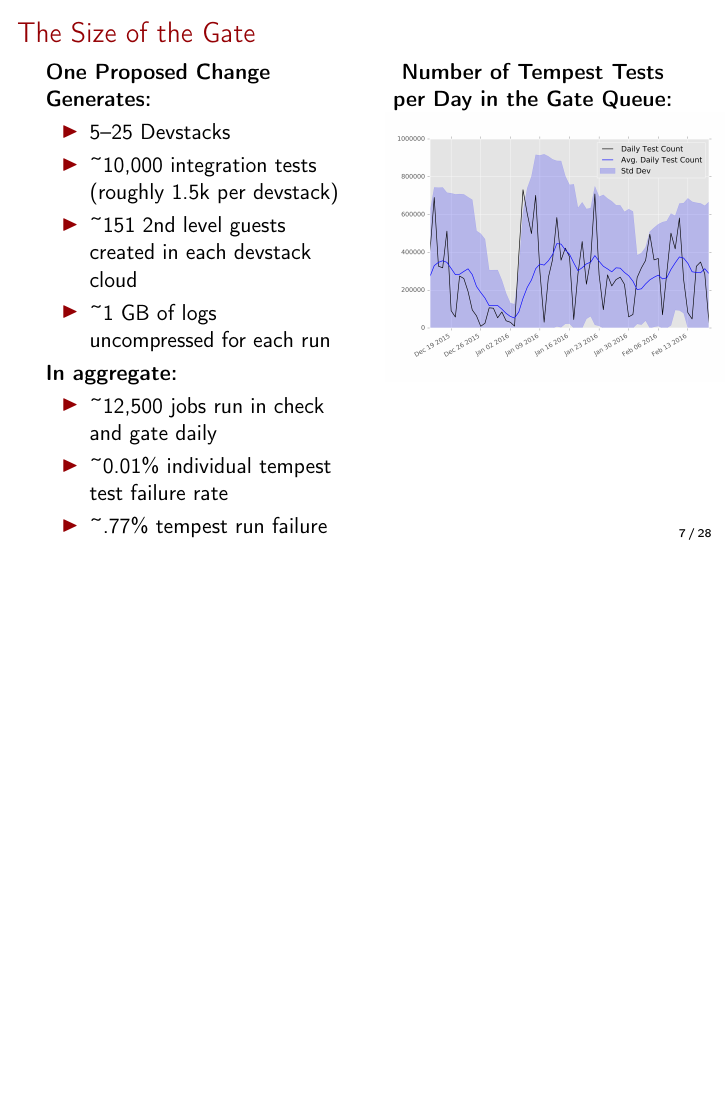
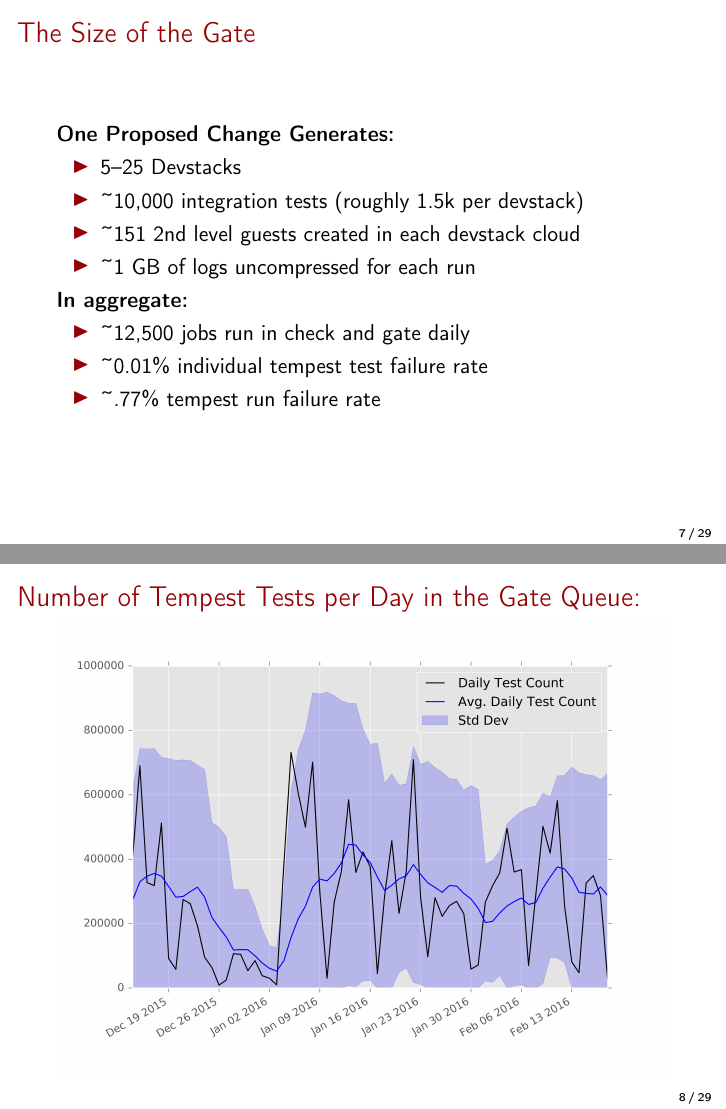
Before and after one commit to masayukig/better-testing-through-statistics, LaTeX slides (better_testing_through_statistics.tex): page 8 of 29 before the commit and pages 8 and 9 of 30 after it, the two joined at a grey line, the shorter picture padded with empty space. Compiled offline with pdfLaTeX.

Commit message:
Resize images for 4:3 aspect ratio

```diff
--- a/better_testing_through_statistics.tex
+++ b/better_testing_through_statistics.tex
@@ -173,9 +173,7 @@
 
 \begin{frame}
 \frametitle{The Size of the Gate}
-  \begin{columns}[T]
-    \begin{column}{.48\textwidth}
-      \textbf{One Proposed Change Generates:}
+    \textbf{One Proposed Change Generates:}
       \begin{itemize}
         \item 5--25 Devstacks
         \item \textasciitilde10,000 integration tests (roughly 1.5k per devstack)
@@ -188,13 +186,13 @@
         \item \textasciitilde0.01\% individual tempest test failure rate
         \item \textasciitilde.77\% tempest run failure rate
       \end{itemize}
-    \end{column}
-    \begin{column}{.48\textwidth}
-      \centering
-      \textbf{Number of Tempest Tests per Day in the Gate Queue:}
-      \includegraphics[width=1.22\textwidth]{tempest-gate-count.png}
-    \end{column}
-  \end{columns}
+\end{frame}
+
+\begin{frame}
+      \frametitle{Number of Tempest Tests per Day in the Gate Queue:}
+    \begin{center}
+      \includegraphics[width=1.0\textwidth]{tempest-gate-count.png}
+  \end{center}
 \end{frame}
 
 \subsection{Examples of Complications with the Size}
```
Also changed, not shown: better_testing_through_statistics.tex (4 more changed lines).
